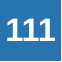
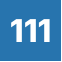
Before and after one commit to tiard/cs-111-website, a LaTeX figure (favicon/favicon.tex): the whole page. Compiled offline with XeLaTeX; a missing font is replaced by an installed copy or a similar font.

Commit message:
New favicon

```diff
--- a/favicon/favicon.tex
+++ b/favicon/favicon.tex
@@ -5,7 +5,7 @@
 
 \usetikzlibrary{calc}
 
-\setsansfont{Overpass}[Scale=MatchLowercase]
+\setsansfont{Inter}[Scale=MatchLowercase]
 
 \renewcommand{\familydefault}{\sfdefault}
 
```
